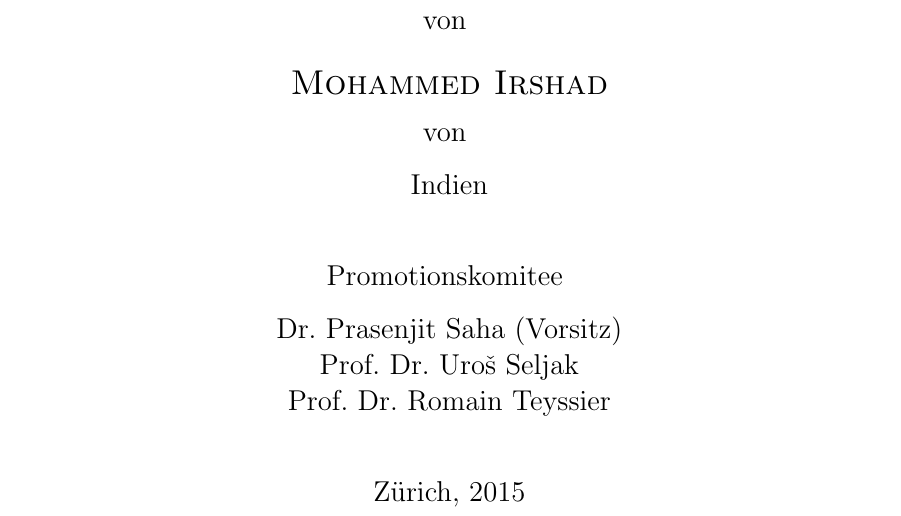
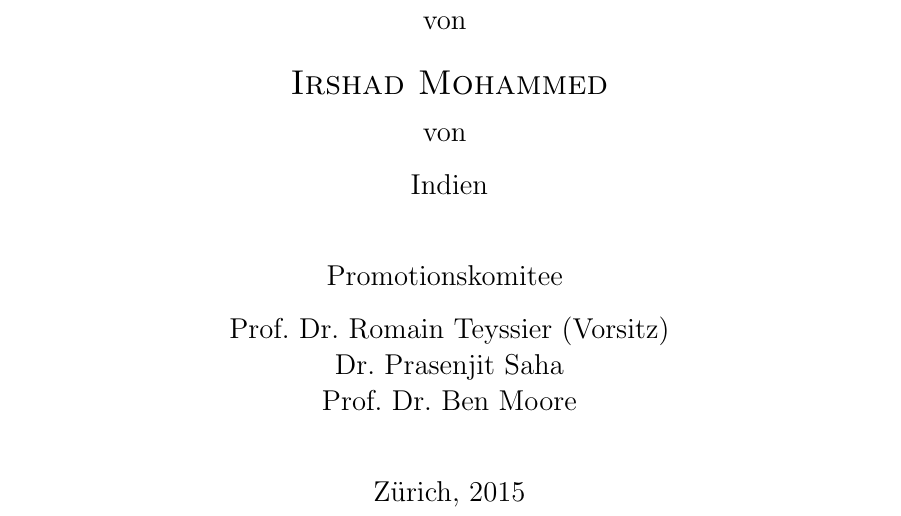
Before and after one commit to creativeishu/Finisher, a LaTeX thesis (thesis.tex, which reads head/title.tex): part of page 1 of 70, cut so that both start at the same text. Compiled offline with pdfLaTeX; a LaTeX package or settings file that is missing is left out.

Commit message:
final version submitted

```diff
--- a/head/title.tex
+++ b/head/title.tex
@@ -7,14 +7,14 @@
 to  Large Scale Structure}
 %%%%%%%%%%%%%%%%%%%%%%%%%%%%%%%%%%%%%%%%%%%%%%%%%%
 
-\author{Mohammed Irshad}
+\author{Irshad Mohammed}
 
 \citizen{Indien}
 
-\examiner{Dr.~Prasenjit~Saha}
+\examiner{Prof.~Dr.~Romain~Teyssier}
 
-\coexaminer{Prof.~Dr.~Uro\v s~Seljak}
-\cocoexaminer{Prof.~Dr.~Romain~Teyssier}
+\coexaminer{Dr.~Prasenjit~Saha}
+\cocoexaminer{Prof.~Dr.~Ben~Moore}
 
 
 
```
